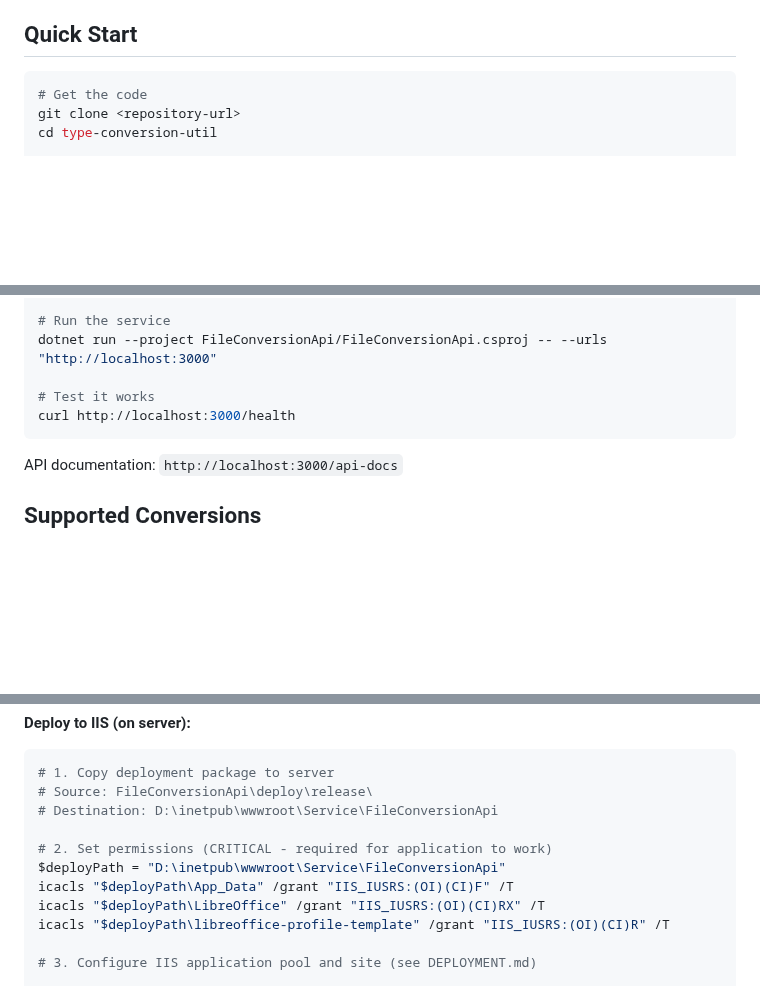
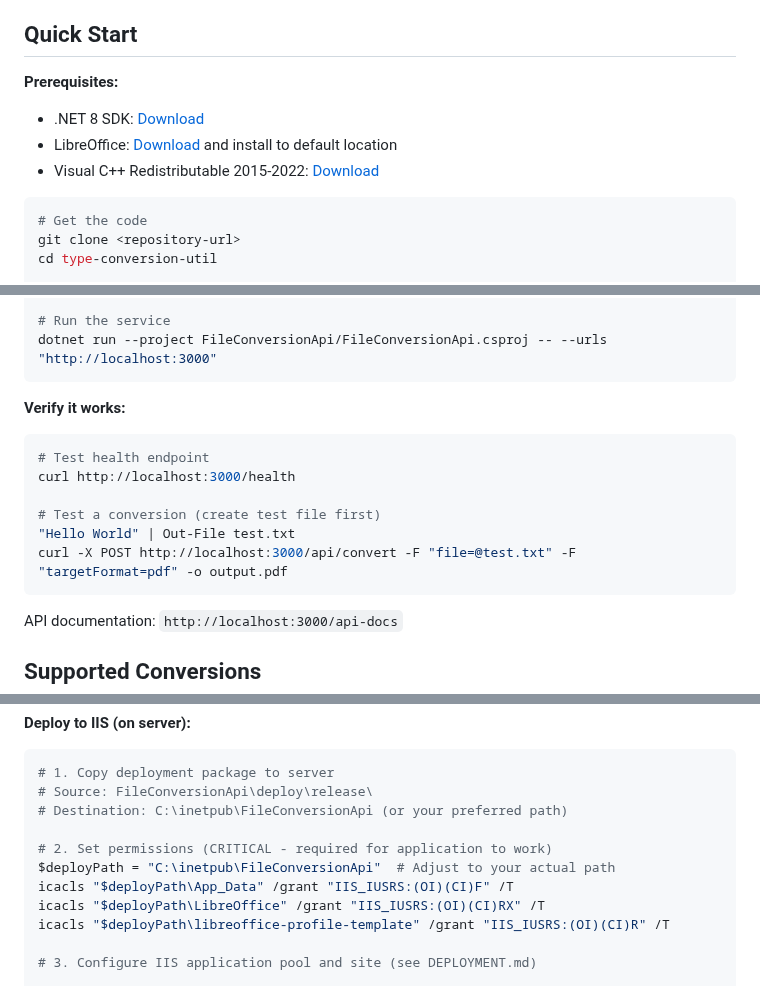
Before and after one commit to blui/type-conversion-util, a Markdown page: README.md, 3 parts joined by grey strips. Rendered like a GitHub page; blank space fills up the shorter version.

````diff
--- a/README.md
+++ b/README.md
@@ -17,6 +17,11 @@ Production-ready .NET 8 service for converting Office documents on Windows Serve
 
 ## Quick Start
 
+**Prerequisites:**
+- .NET 8 SDK: [Download](https://dotnet.microsoft.com/download/dotnet/8.0)
+- LibreOffice: [Download](https://www.libreoffice.org/download/) and install to default location
+- Visual C++ Redistributable 2015-2022: [Download](https://aka.ms/vs/17/release/vc_redist.x64.exe)
+
 ```powershell
 # Get the code
 git clone <repository-url>
@@ -33,9 +38,17 @@ dotnet build FileConversionApi/FileConversionApi.csproj
 
 # Run the service
 dotnet run --project FileConversionApi/FileConversionApi.csproj -- --urls "http://localhost:3000"
+```
 
-# Test it works
+**Verify it works:**
+
+```powershell
+# Test health endpoint
 curl http://localhost:3000/health
+
+# Test a conversion (create test file first)
+"Hello World" | Out-File test.txt
+curl -X POST http://localhost:3000/api/convert -F "file=@test.txt" -F "targetFormat=pdf" -o output.pdf
 ```
 
 API documentation: `http://localhost:3000/api-docs`
@@ -194,10 +206,10 @@ cd FileConversionApi
 ```powershell
 # 1. Copy deployment package to server
 # Source: FileConversionApi\deploy\release\
-# Destination: D:\inetpub\wwwroot\Service\FileConversionApi
+# Destination: C:\inetpub\FileConversionApi (or your preferred path)
 
 # 2. Set permissions (CRITICAL - required for application to work)
-$deployPath = "D:\inetpub\wwwroot\Service\FileConversionApi"
+$deployPath = "C:\inetpub\FileConversionApi"  # Adjust to your actual path
 icacls "$deployPath\App_Data" /grant "IIS_IUSRS:(OI)(CI)F" /T
 icacls "$deployPath\LibreOffice" /grant "IIS_IUSRS:(OI)(CI)RX" /T
 icacls "$deployPath\libreoffice-profile-template" /grant "IIS_IUSRS:(OI)(CI)R" /T
````
Also changed, not shown: other parts of README.md (+0 -1 lines), DEPLOYMENT.md (+36 -6 lines).
